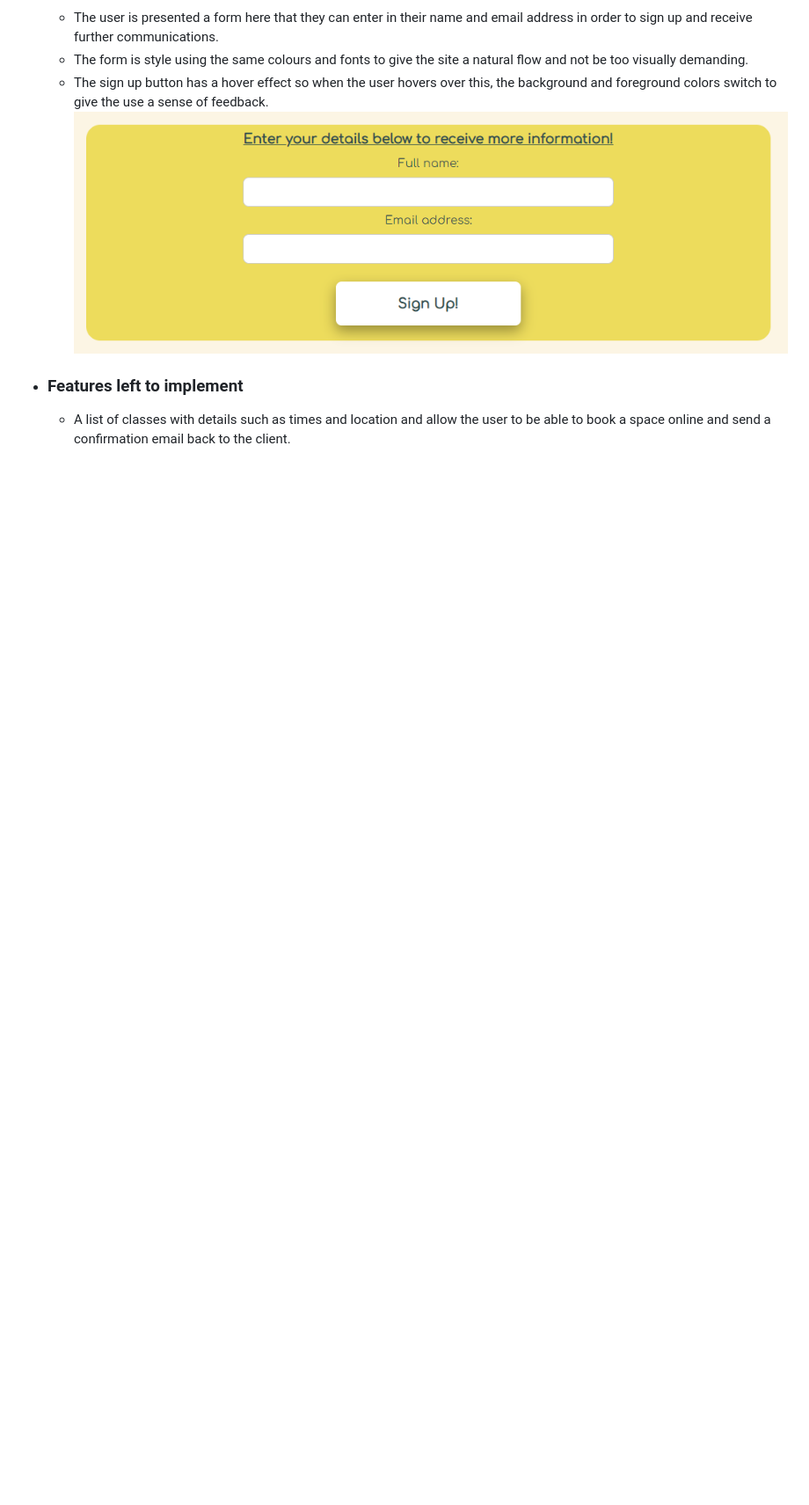
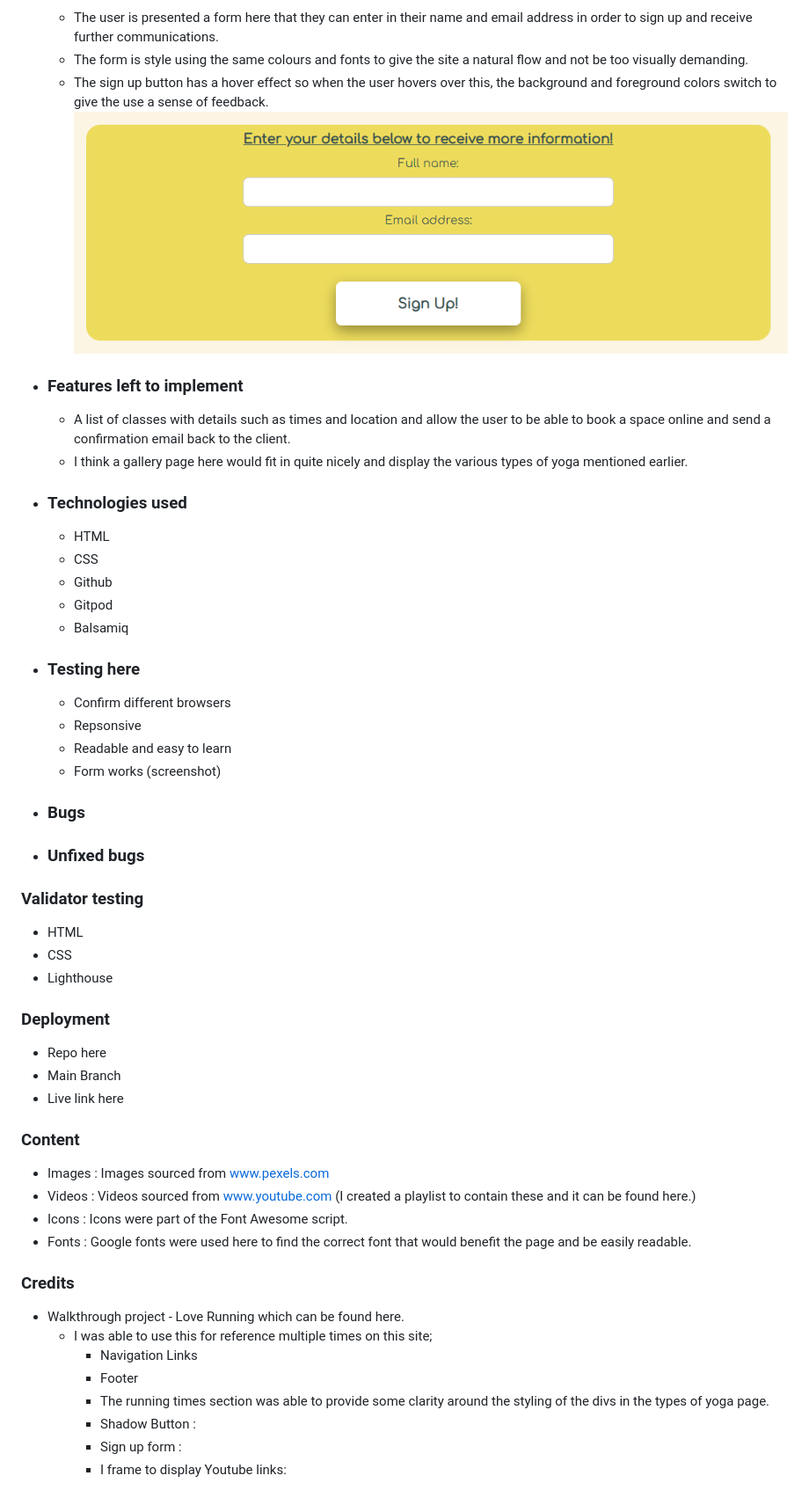
Before and after one commit to Joannamcgallagher/body-and-soul-yoga, a Markdown page: README.md, the part around the change. Shown at 88% size. GitHub-like rendering; blank space fills up the shorter version.

Commit message:
Add structure to rest of readme.md

```diff
--- a/README.md
+++ b/README.md
@@ -46,3 +46,47 @@ This is a website created for users of  all levels of fitness and abilities, to
 
 - ### Features left to implement
     * A list of classes with details such as times and location and allow the user to be able to book a space online and send a confirmation email back to the client.
+    * I think a gallery page here would fit in quite nicely and display the various types of yoga mentioned earlier.
+
+- ### Technologies used
+    * HTML
+    * CSS
+    * Github
+    * Gitpod
+    * Balsamiq
+
+- ### Testing here
+    * Confirm different browsers
+    * Repsonsive
+    * Readable and easy to learn
+    * Form works (screenshot)
+
+- ### Bugs
+
+- ### Unfixed bugs
+
+### Validator testing
+- HTML
+- CSS
+- Lighthouse
+
+### Deployment
+- Repo here
+- Main Branch
+- Live link here
+
+### Content
+* Images : Images sourced from www.pexels.com
+* Videos : Videos sourced from www.youtube.com (I created a playlist to contain these and it can be found here.)
+* Icons : Icons were part of the Font Awesome script.
+* Fonts : Google fonts were used here to find the correct font that would benefit the page and be easily readable.
+
+### Credits
+* Walkthrough project - Love Running which can be found here.
+    * I was able to use this for reference multiple times on this site;
+        * Navigation Links
+        * Footer
+        * The running times section was able to provide some clarity around the styling of the divs in the types of yoga page.
+        * Shadow Button :
+        * Sign up form :
+        * I frame to display Youtube links:
```
